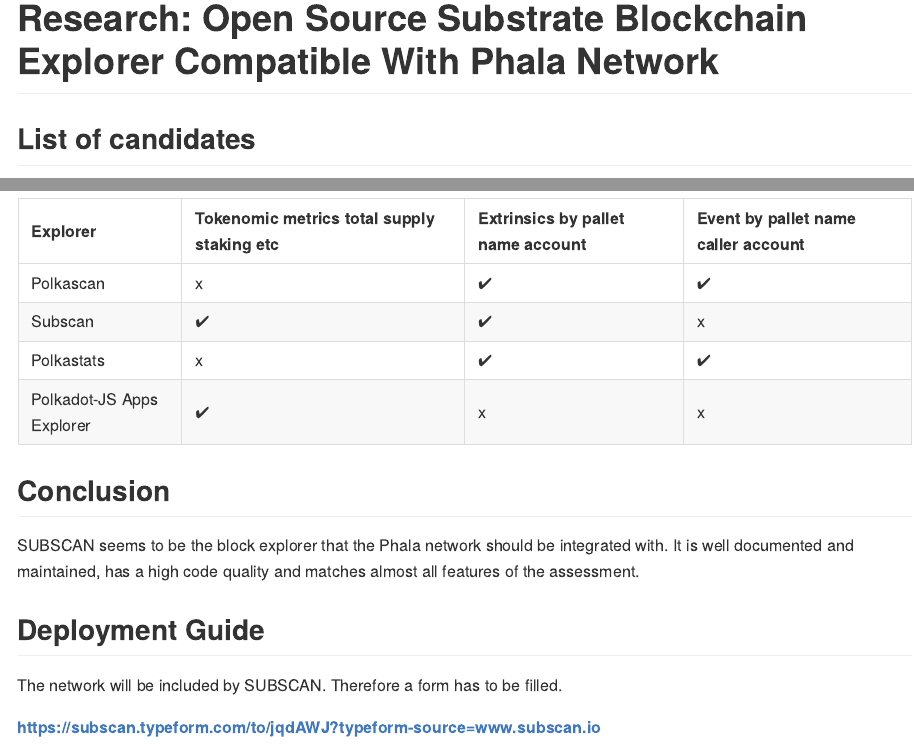
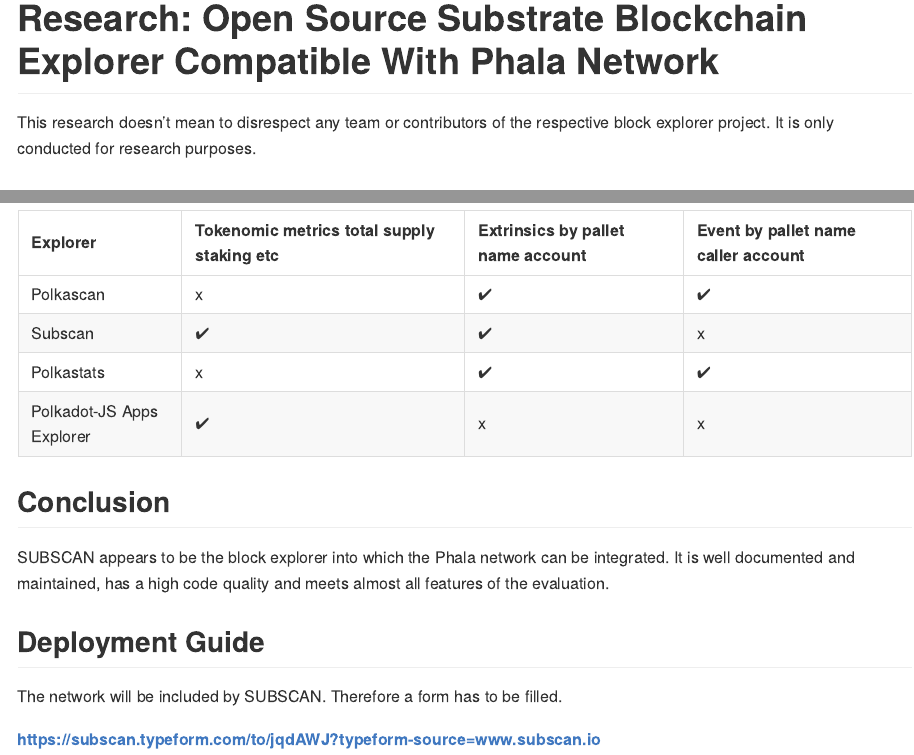
Before and after one commit to Balou9/block-explorer-research, an R Markdown document (README.Rmd): the page in a window 1100 px wide, from its top, and a second part further down, joined at a grey line. The pictures show the output file README.md that the author committed with the source, drawn offline in the style of GitHub.

Commit message:
docs: spell checking

````diff
--- a/README.Rmd
+++ b/README.Rmd
@@ -64,6 +64,8 @@
 
 # Research: Open Source Substrate Blockchain Explorer Compatible With Phala Network
 
+This research doesn't mean to disrespect any team or contributors of the respective block explorer project. It is only conducted for research purposes.
+
 ## List of candidates
 
 ```{r}
@@ -122,7 +124,7 @@
 
 ## Conclusion
 
-SUBSCAN seems to be the block explorer that the Phala network should be integrated with. It is well documented and maintained, has a high code quality and matches almost all features of the assessment.
+SUBSCAN appears to be the block explorer into which the Phala network can be integrated. It is well documented and maintained, has a high code quality and meets almost all features of the evaluation.
 
 ## Deployment Guide
 
````
Also changed, not shown: README.md, candidates.xlsx.
